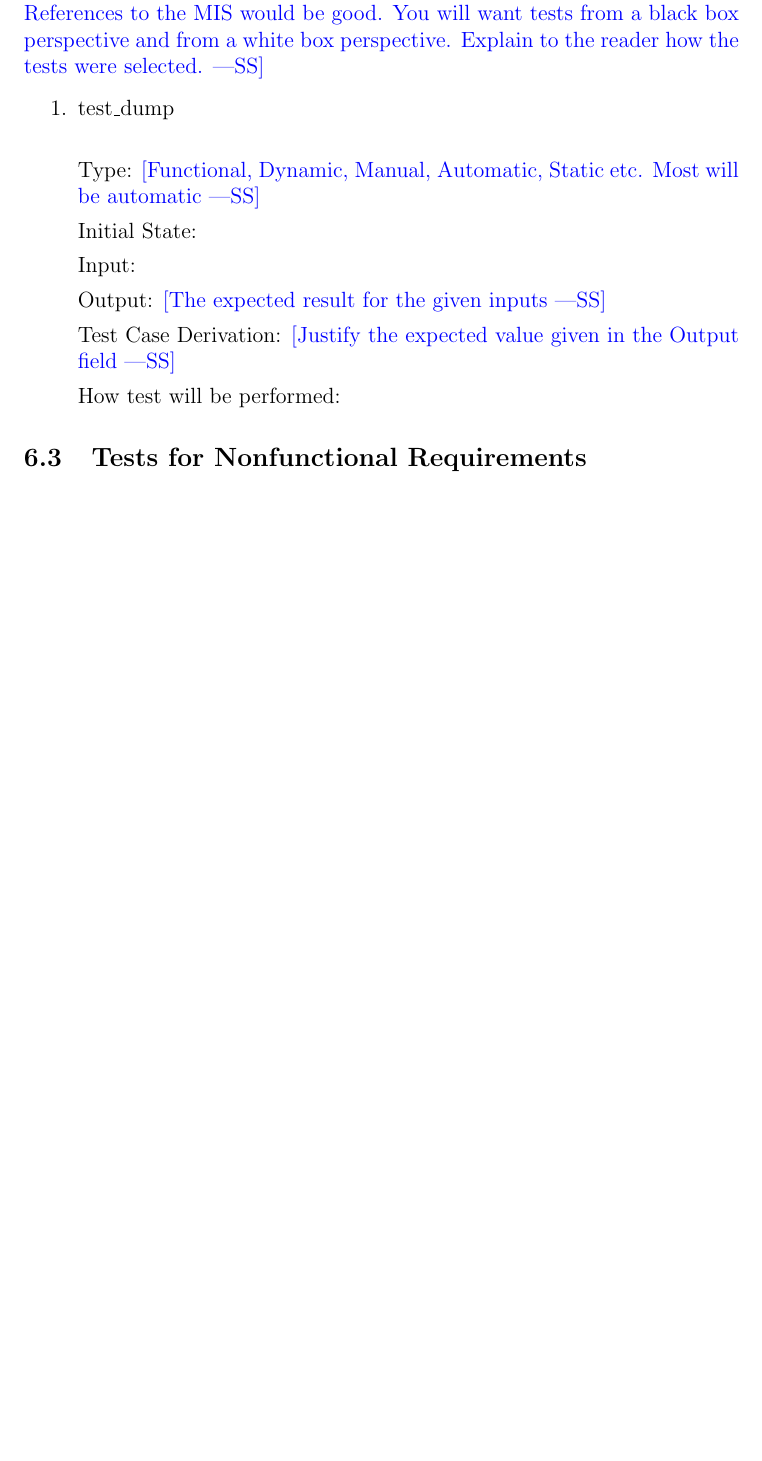
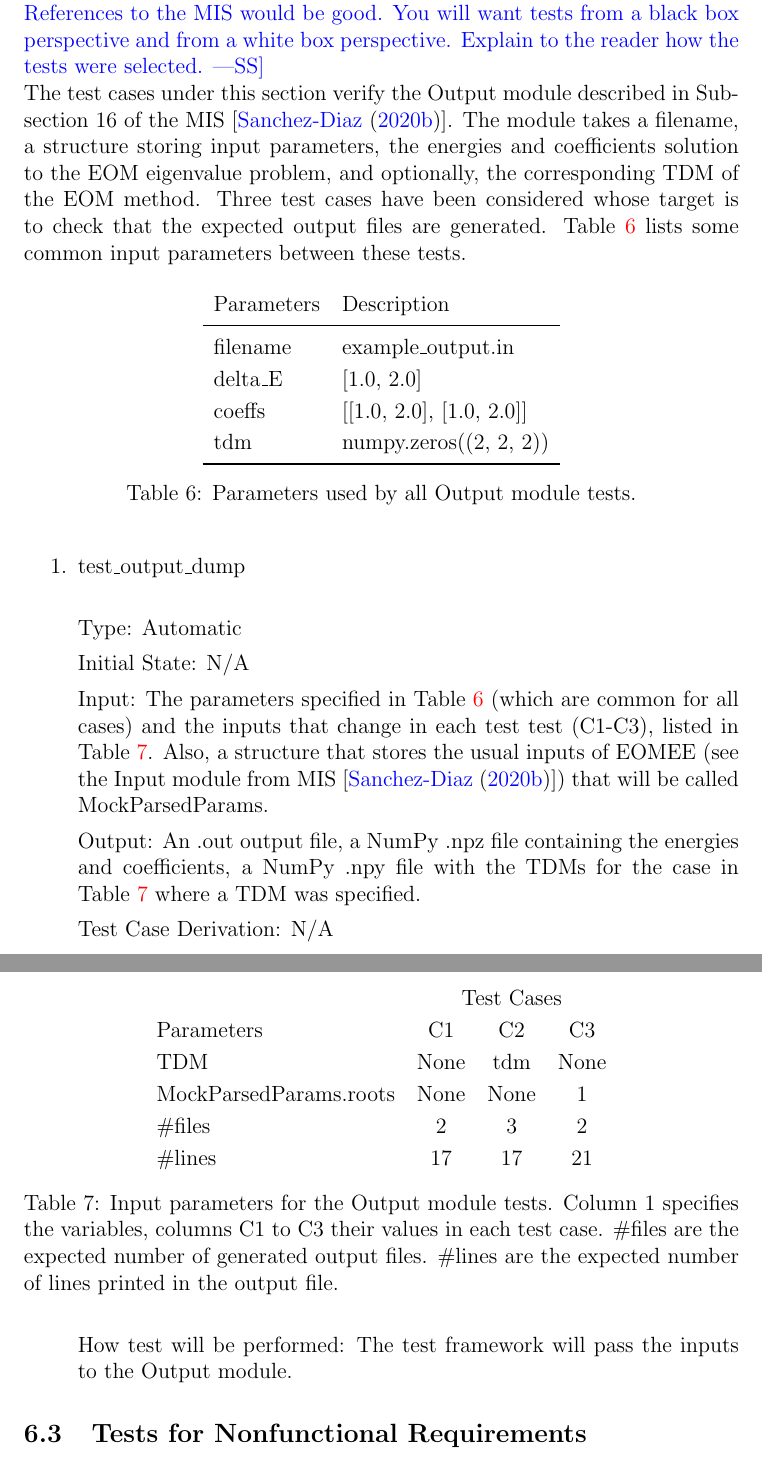
Before and after one commit to gabrielasd/pyeom, a LaTeX document (docs/VnVPlan/VnVPlan.tex): part of page 25 of 30 before the commit and two parts of pages 25 and 26 of 31 after it, the two joined at a grey line, cut so that both start at the same text, the shorter picture padded with empty space. Compiled offline with pdfLaTeX.

Commit message:
Add output module tests.
Changes:
- Update Output unit tests in MG.
- Do minor modification to Output module in MIS.

```diff
--- a/docs/VnVPlan/VnVPlan.tex
+++ b/docs/VnVPlan/VnVPlan.tex
@@ -1139,25 +1139,71 @@ Table~\ref{table:traceab} shows what requirement specifications the functional a
 \wss{Include a blurb here to explain why the subsections below cover the module.
 	References to the MIS would be good.  You will want tests from a black box
 	perspective and from a white box perspective.  Explain to the reader how the
-	tests were selected.}
+	tests were selected.}\\
+The test cases under this section verify the Output module described in
+Subsection 16 of the MIS [\cite{MIS2020}]. The module takes a filename, a
+structure storing input parameters, the
+energies and coefficients solution to the EOM eigenvalue problem, and
+optionally, the corresponding TDM of the EOM method. Three test cases have been
+considered whose target is to check that the expected output files are
+generated. Table~\ref{table:dumpdata} lists some common input parameters
+between these tests.
+\begin{table}[h!]
+	\centering
+	\begin{tabular}{ll}
+		Parameters& Description\\
+		\midrule
+		filename& example\_output.in\\
+		delta\_E & [1.0, 2.0]\\
+        coeffs& [[1.0, 2.0], [1.0, 2.0]]\\
+        tdm& numpy.zeros((2, 2, 2))\\
+        \bottomrule
+	\end{tabular}
+	\caption{Parameters used by all Output module tests.}
+	\label{table:dumpdata}
+\end{table}
+
 
 \begin{enumerate}
 
-	\item{test\_dump\\}
+	\item{test\_output\_dump\\}
 
-	Type: \wss{Functional, Dynamic, Manual, Automatic, Static etc. Most will
-		be automatic}
+	Type: Automatic
 
-	Initial State:
+	Initial State: N/A
 
-	Input:
+	Input: The parameters specified in Table~\ref{table:dumpdata} (which are
+	common for all cases) and the inputs that change in each test
+	test (C1-C3), listed in Table~\ref{table:dumpcases}. Also, a structure that
+	stores the usual inputs of EOMEE (see the Input module from MIS
+	[\cite{MIS2020}]) that will be called MockParsedParams.
+%	A filename: example\_output.in, params, excen, coeffs, tdms, num_files,
+%	num_outlines
+	\begin{table}[h!]
+		\centering
+		\begin{tabular}{lccc}
+			                       & \multicolumn{3}{c}{Test Cases} \\
+			Parameters             &  C1  &  C2  &        C3        \\
+			TDM                    & None & tdm  &       None       \\
+			MockParsedParams.roots & None & None &        1         \\
+			\#files                &  2   &  3   &        2         \\
+			\#lines                &  17  &  17  &        21
+		\end{tabular}
+		\caption{Input parameters for the Output module tests. Column 1
+		specifies the variables, columns C1 to C3 their values in each test
+		case. \#files are the expected number of generated output files.
+		\#lines are the expected number of lines printed in the output file.}
+		\label{table:dumpcases}
+	\end{table}
 
-	Output: \wss{The expected result for the given inputs}
+	Output: An .out output file, a NumPy .npz file containing the energies and
+	coefficients, a NumPy .npy file with the TDMs for the case in
+	Table~\ref{table:dumpcases} where a TDM was specified.
 
-	Test Case Derivation: \wss{Justify the expected value given in the Output
-		field}
+	Test Case Derivation: N/A
 
-	How test will be performed:
+	How test will be performed: The test framework will pass the inputs to the
+	Output module.
 
 \end{enumerate}
 
```
Also changed, not shown: docs/Design/MIS/MIS.tex (+16 -3 lines), docs/Design/MIS/MIS.pdf, docs/VnVPlan/VnVPlan.pdf, 2 other files.
